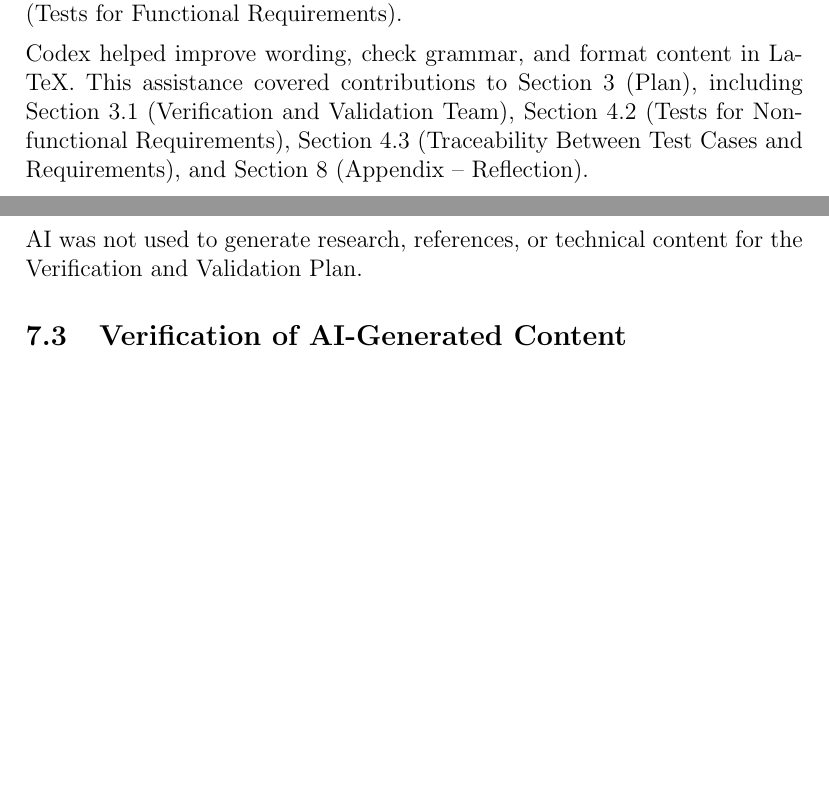
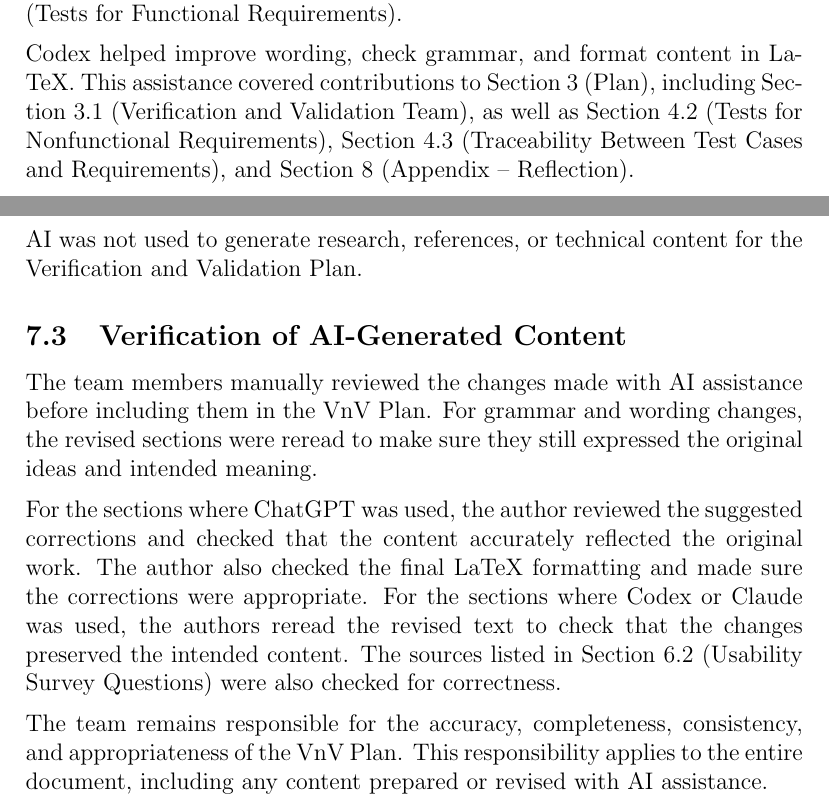
Before and after one commit to davislenover/BurnNEarn, a LaTeX document (docs/VnVPlan/VnVPlan.tex): two parts of pages 97 and 98 of 100, joined at a grey line, cut so that both start at the same text, the shorter picture padded with empty space. Compiled offline with pdfLaTeX; a LaTeX package or settings file that is missing is left out.

Commit message:
adding AI verifications

```diff
--- a/docs/VnVPlan/VnVPlan.tex
+++ b/docs/VnVPlan/VnVPlan.tex
@@ -3921,7 +3921,7 @@ The following AI tools and models were used while preparing this document:
 ChatGPT helped with LaTeX formatting, grammar and typo checks, and reviewing content for potential errors or inconsistencies. This assistance covered contributions to Section 2.1 (Summary), Section 2.3 (Custom Documents), Section 4.1 (Tests for Functional Requirements), and Section 5.2 (Tests for Functional Requirements).
 
 \medskip\noindent
-Codex helped improve wording, check grammar, and format content in LaTeX. This assistance covered contributions to Section 3 (Plan), including Section 3.1 (Verification and Validation Team), Section 4.2 (Tests for Nonfunctional Requirements), Section 4.3 (Traceability Between Test Cases and Requirements), and Section 8 (Appendix -- Reflection).
+Codex helped improve wording, check grammar, and format content in LaTeX. This assistance covered contributions to Section 3 (Plan), including Section 3.1 (Verification and Validation Team), as well as Section 4.2 (Tests for Nonfunctional Requirements), Section 4.3 (Traceability Between Test Cases and Requirements), and Section 8 (Appendix -- Reflection).
 
 \medskip\noindent
 Claude helped improve wording, check grammar, and format tables and references in LaTeX. This assistance covered contributions to Sections 2.2, 3.6, 4.1, and 6.2. It also helped align these contributions with other sections, identify gaps and inconsistencies with earlier SRS and Hazard Analysis work, and suggest corrections.
@@ -3930,6 +3930,13 @@ Claude helped improve wording, check grammar, and format tables and references i
 The team members prepared the initial content for the assigned sections, then used AI to help improve grammar, LaTeX formatting, and consistency. The assistance built on existing drafts and included feedback on potential errors, gaps, and inconsistencies with related project documents. Generative AI was not used to generate research, references, or technical content for the Verification and Validation Plan.
 
 \subsection{Verification of AI-Generated Content}
+The team members manually reviewed the changes made with AI assistance before including them in the VnV Plan. For grammar and wording changes, the revised sections were reread to make sure they still expressed the original ideas and intended meaning.
+
+\medskip\noindent
+For the sections where ChatGPT was used, the author reviewed the suggested corrections and checked that the content accurately reflected the original work. The author also checked the final LaTeX formatting and made sure the corrections were appropriate. For the sections where Codex or Claude was used, the authors reread the revised text to check that the changes preserved the intended content. The sources listed in Section 6.2 (Usability Survey Questions) were also checked for correctness.
+
+\medskip\noindent
+The team remains responsible for the accuracy, completeness, consistency, and appropriateness of the VnV Plan. This responsibility applies to the entire document, including any content prepared or revised with AI assistance.
 
 \newpage{}
 
```
